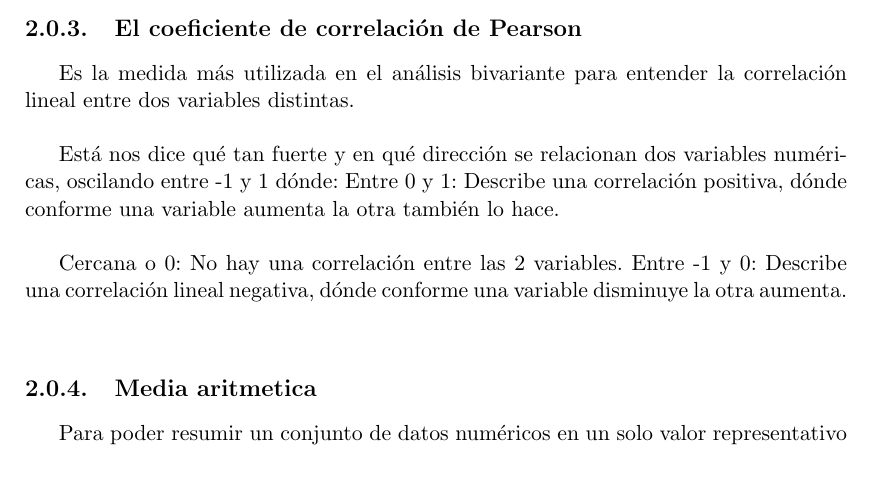
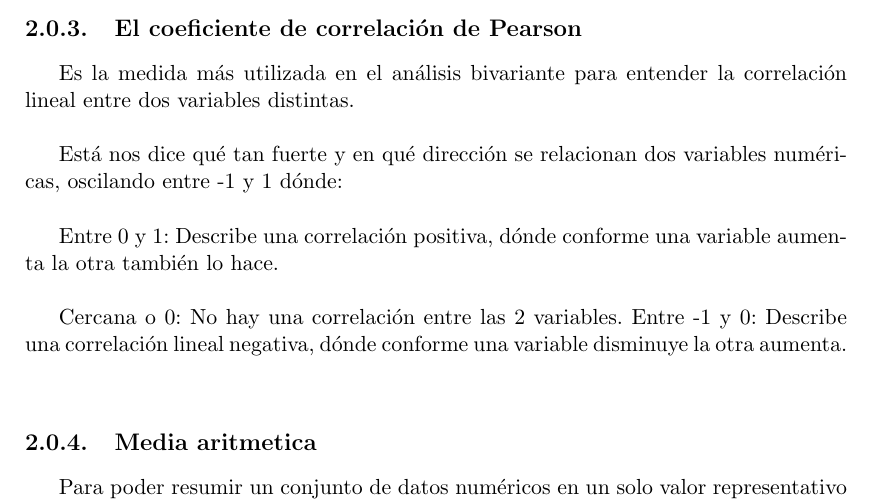
Before and after one commit to Jtorres1000/trabajo-final, an R Markdown document (informe.Rmd): part of page 12 of 21, cut so that both start at the same text, the shorter picture padded with empty space. The pictures show the output file informe.pdf that the author committed with the source.

```diff
--- a/informe.Rmd
+++ b/informe.Rmd
@@ -180,7 +180,8 @@
 \subsection{El coeficiente de correlación de Pearson}
  Es la medida más utilizada en el análisis  bivariante para entender la correlación lineal entre dos variables distintas.\
 
-Está nos dice qué tan fuerte y en qué dirección se relacionan dos variables numéricas, oscilando entre -1 y 1 dónde:
+Está nos dice qué tan fuerte y en qué dirección se relacionan dos variables numéricas, oscilando entre -1 y 1 dónde:\
+
 Entre 0 y 1: Describe una correlación positiva, dónde conforme una variable aumenta la otra también lo hace.\
 
 Cercana o 0: No hay una correlación entre las 2 variables.
```
Also changed, not shown: informe.pdf.
